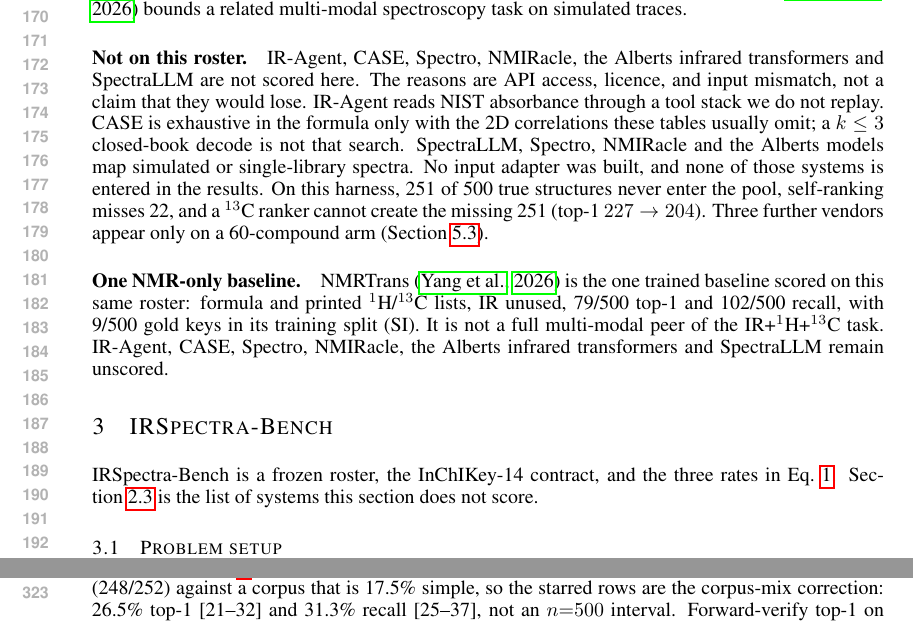
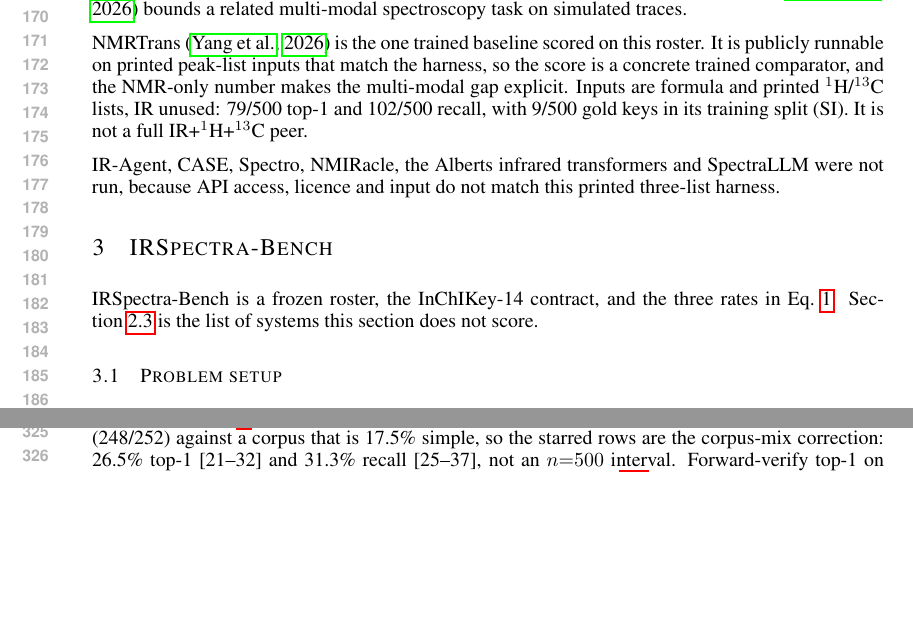
Before and after one commit to IlkhamFY/IRSpectra-Bench, a LaTeX paper (main.tex): two parts of pages 4 and 6 of 12 before the commit and two parts of pages 4 and 7 of 12 after it, joined at a grey line, cut so that both start at the same text, the shorter picture padded with empty space. Compiled offline with pdfLaTeX.

Commit message:
tighten related-work baselines
Co-authored-by: ilkham <IlkhamFY@users.noreply.github.com>

```diff
--- a/main.tex
+++ b/main.tex
@@ -345,33 +345,20 @@ rarely state whether the true structure was proposed at all.
 SpecX~\citep{xiang2026specx} bounds a related multi-modal spectroscopy
 task on simulated traces.
 
-\paragraph{Not on this roster.}
+NMRTrans~\citep{yang2026nmrtrans} is the one trained baseline scored on
+this roster.
+It is publicly runnable on printed peak-list inputs that match the
+harness, so the score is a concrete trained comparator, and the NMR-only
+number makes the multi-modal gap explicit.
+Inputs are formula and printed $^1$H/$^{13}$C lists, IR unused:
+79/500 top-1 and 102/500 recall, with 9/500 gold keys in its training
+split (SI).
+It is not a full IR+$^1$H+$^{13}$C peer.
+
 \label{sec:not-on-roster}
 IR-Agent, CASE, Spectro, NMIRacle, the Alberts infrared transformers and
-SpectraLLM are not scored here.
-The reasons are API access, licence, and input mismatch, not a claim that
-they would lose.
-IR-Agent reads NIST absorbance through a tool stack we do not replay.
-CASE is exhaustive in the formula only with the 2D correlations these
-tables usually omit; a $k\leq 3$ closed-book decode is not that search.
-SpectraLLM, Spectro, NMIRacle and the Alberts models map simulated or
-single-library spectra.
-No input adapter was built, and none of those systems is entered in the
-results.
-On this harness, 251 of 500 true structures never enter the pool,
-self-ranking misses 22, and a $^{13}$C ranker cannot create the missing
-251 (top-1 $227\to 204$).
-Three further vendors appear only on a 60-compound arm
-(Section~\ref{sec:cross-vendor}).
-
-\paragraph{One NMR-only baseline.}
-NMRTrans~\citep{yang2026nmrtrans} is the one trained baseline scored on
-this same roster: formula and printed $^1$H/$^{13}$C lists, IR unused,
-79/500 top-1 and 102/500 recall, with 9/500 gold keys in its training
-split (SI).
-It is not a full multi-modal peer of the IR+$^1$H+$^{13}$C task.
-IR-Agent, CASE, Spectro, NMIRacle, the Alberts infrared transformers and
-SpectraLLM remain unscored.
+SpectraLLM were not run, because API access, licence and input do not
+match this printed three-list harness.
 
 \FloatBarrier
 \section{IRSpectra-Bench}
```
